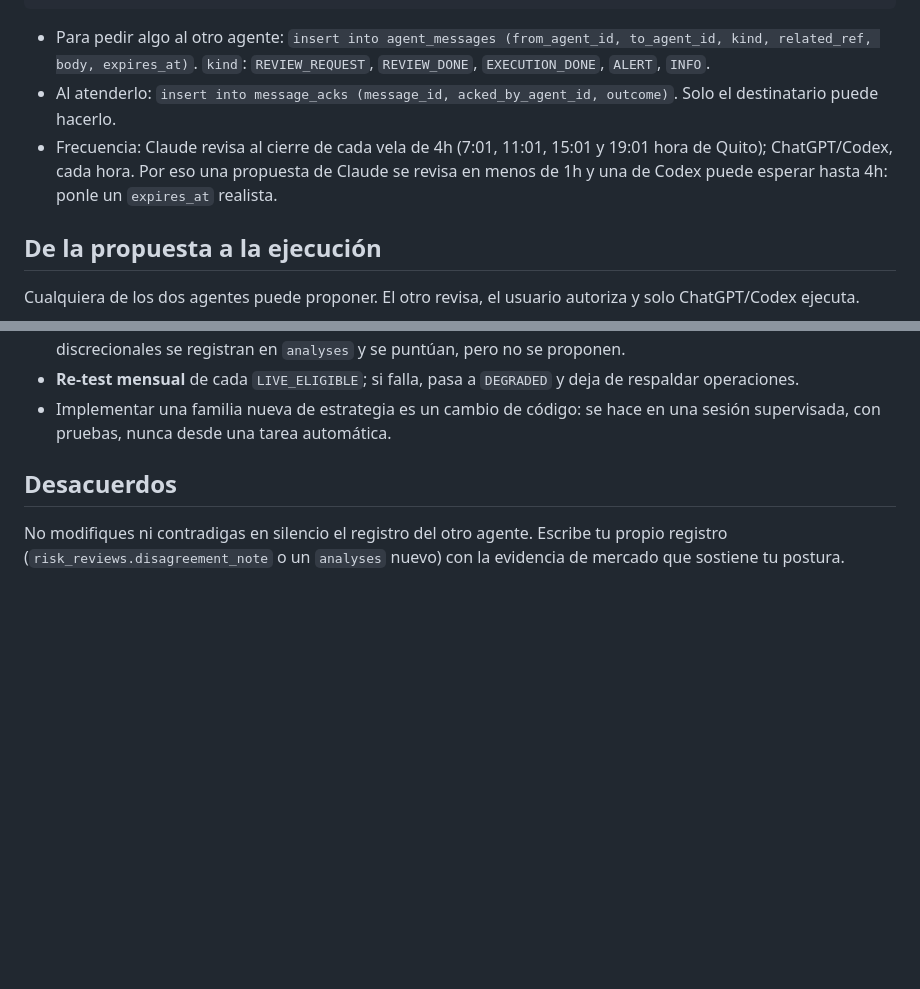
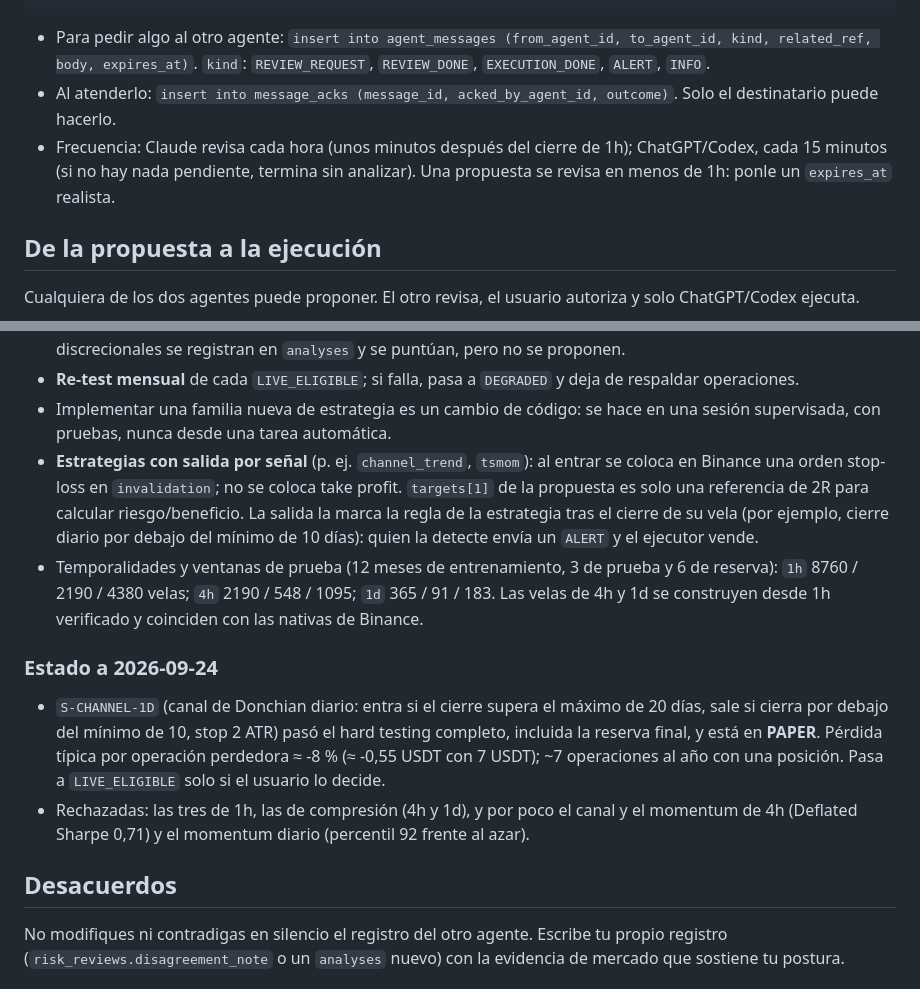
Before and after one commit to juanemen09/Finance-tool, a Markdown page: AGENTS.md, 2 parts joined by grey strips. Rendered like a GitHub page; blank space fills up the shorter version.

Commit message:
docs: primera estrategia en papel, salidas por señal y nuevas frecuencias
Codex necesita saber cómo ejecutar y cerrar operaciones de S-CHANNEL-1D
(stop en Binance, sin take profit, salida por la regla del canal) antes de
que el usuario decida pasarla a uso real, y las frecuencias cambiaron:
Claude cada hora y Codex cada 15 minutos.

Co-Authored-By: Claude Opus 5.5 <noreply@anthropic.com>

```diff
--- a/AGENTS.md
+++ b/AGENTS.md
@@ -54,9 +54,9 @@ select * from v_proposal_status where status not in ('EXECUTED', 'EXPIRED') orde
 - Para pedir algo al otro agente: `insert into agent_messages (from_agent_id, to_agent_id, kind, related_ref, body, expires_at)`.
   `kind`: `REVIEW_REQUEST`, `REVIEW_DONE`, `EXECUTION_DONE`, `ALERT`, `INFO`.
 - Al atenderlo: `insert into message_acks (message_id, acked_by_agent_id, outcome)`. Solo el destinatario puede hacerlo.
-- Frecuencia: Claude revisa al cierre de cada vela de 4h (7:01, 11:01, 15:01 y 19:01 hora de Quito);
-  ChatGPT/Codex, cada hora. Por eso una propuesta de Claude se revisa en menos de 1h y una de Codex puede
-  esperar hasta 4h: ponle un `expires_at` realista.
+- Frecuencia: Claude revisa cada hora (unos minutos después del cierre de 1h); ChatGPT/Codex, cada 15
+  minutos (si no hay nada pendiente, termina sin analizar). Una propuesta se revisa en menos de 1h: ponle un
+  `expires_at` realista.
 
 ## De la propuesta a la ejecución
 
@@ -104,6 +104,22 @@ Detalle completo en `docs/plans/strategy-pipeline.md`. Lo esencial:
 - **Re-test mensual** de cada `LIVE_ELIGIBLE`; si falla, pasa a `DEGRADED` y deja de respaldar operaciones.
 - Implementar una familia nueva de estrategia es un cambio de código: se hace en una sesión supervisada,
   con pruebas, nunca desde una tarea automática.
+- **Estrategias con salida por señal** (p. ej. `channel_trend`, `tsmom`): al entrar se coloca en Binance una
+  orden stop-loss en `invalidation`; no se coloca take profit. `targets[1]` de la propuesta es solo una
+  referencia de 2R para calcular riesgo/beneficio. La salida la marca la regla de la estrategia tras el
+  cierre de su vela (por ejemplo, cierre diario por debajo del mínimo de 10 días): quien la detecte envía un
+  `ALERT` y el ejecutor vende.
+- Temporalidades y ventanas de prueba (12 meses de entrenamiento, 3 de prueba y 6 de reserva): `1h` 8760 /
+  2190 / 4380 velas; `4h` 2190 / 548 / 1095; `1d` 365 / 91 / 183. Las velas de 4h y 1d se construyen desde 1h
+  verificado y coinciden con las nativas de Binance.
+
+### Estado a 2026-09-24
+- `S-CHANNEL-1D` (canal de Donchian diario: entra si el cierre supera el máximo de 20 días, sale si cierra
+  por debajo del mínimo de 10, stop 2 ATR) pasó el hard testing completo, incluida la reserva final, y está en
+  **PAPER**. Pérdida típica por operación perdedora ≈ -8 % (≈ -0,55 USDT con 7 USDT); ~7 operaciones al año
+  con una posición. Pasa a `LIVE_ELIGIBLE` solo si el usuario lo decide.
+- Rechazadas: las tres de 1h, las de compresión (4h y 1d), y por poco el canal y el momentum de 4h (Deflated
+  Sharpe 0,71) y el momentum diario (percentil 92 frente al azar).
 
 ## Desacuerdos
 
```
Also changed, not shown: docs/codex-onboarding.md (+9 -1 lines).
